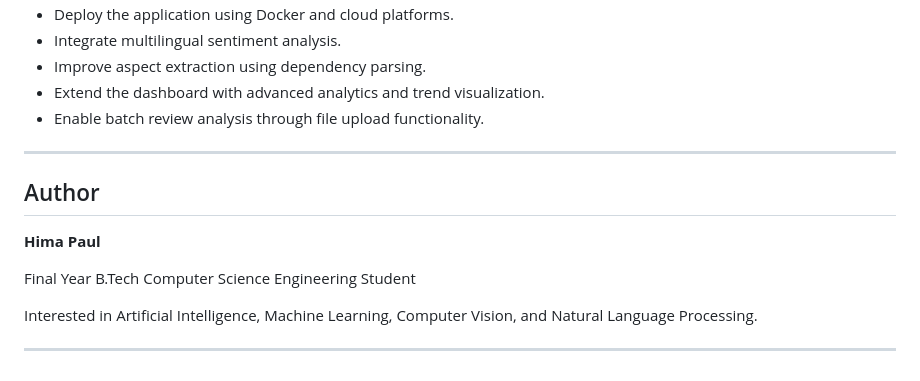
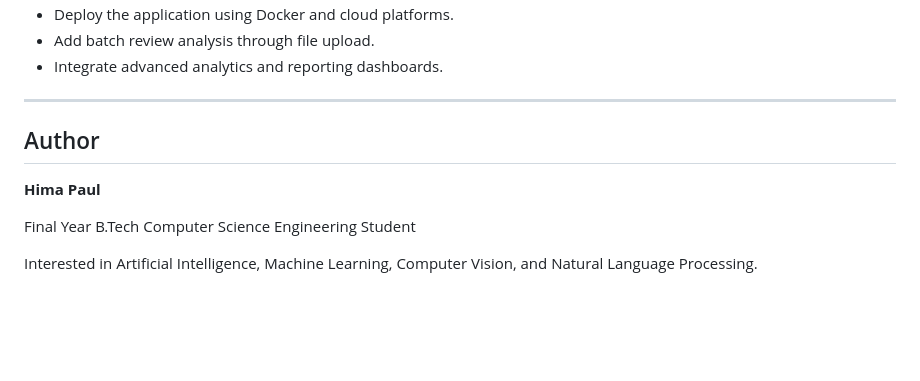
Before and after one commit to hima-12376/course-review-absa, a Markdown page: README.md, the part around one of its changes. GitHub-like rendering; blank space fills up the shorter version.

```diff
--- a/README.md
+++ b/README.md
@@ -172,8 +174,6 @@ course-review-absa/
 - Deploy the application using Docker and cloud platforms.
-- Integrate multilingual sentiment analysis.
-- Improve aspect extraction using dependency parsing.
-- Extend the dashboard with advanced analytics and trend visualization.
-- Enable batch review analysis through file upload functionality.
+- Add batch review analysis through file upload.
+- Integrate advanced analytics and reporting dashboards.
 
 ---
 
@@ -184,5 +184,3 @@ course-review-absa/
 Final Year B.Tech Computer Science Engineering Student
 
 Interested in Artificial Intelligence, Machine Learning, Computer Vision, and Natural Language Processing.
-
----
```
Also changed, not shown: other parts of README.md (+63 -61 lines).
